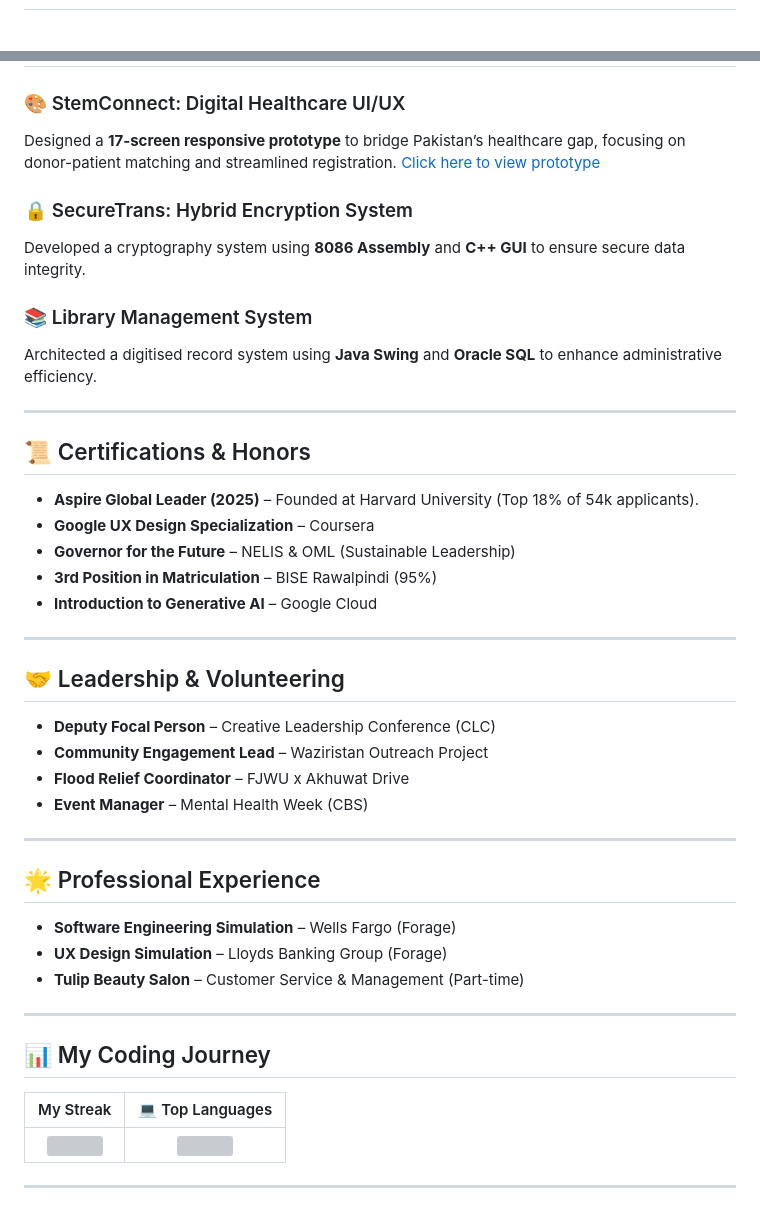
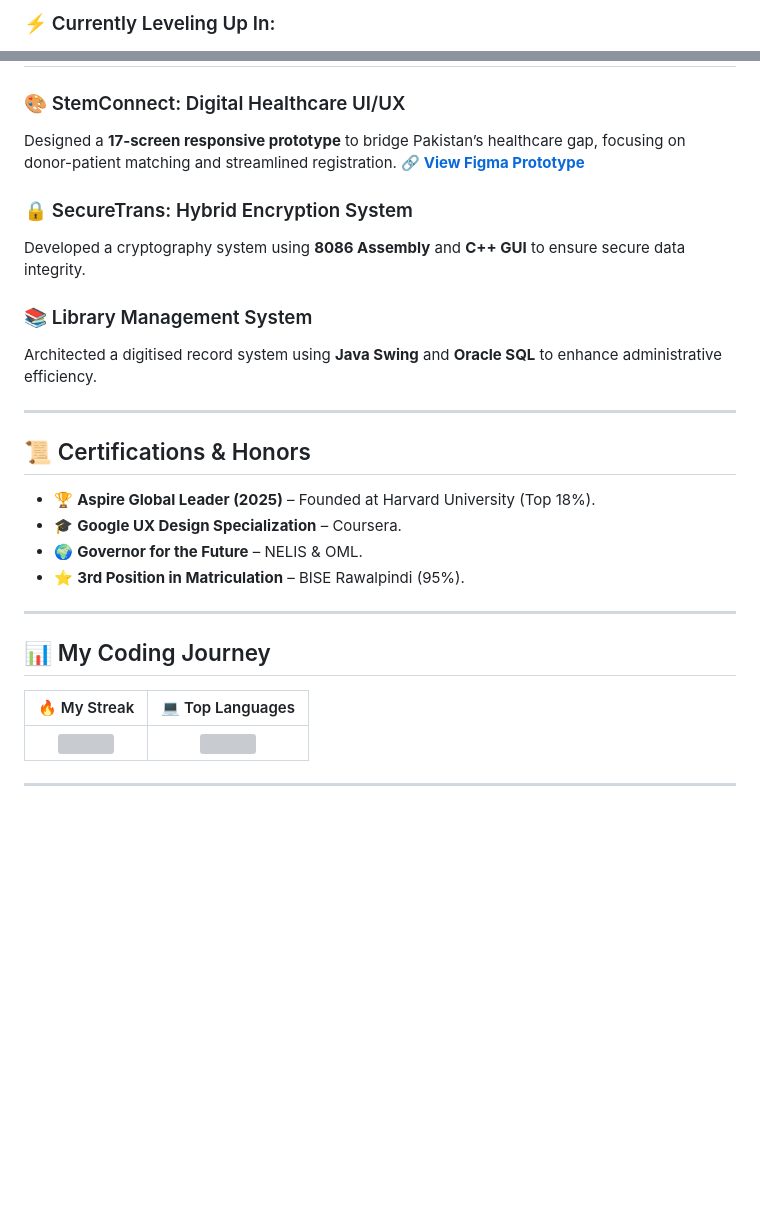
Before and after one commit to NashraAzhar/NashraAzhar, a Markdown page: README.md, 2 parts joined by grey strips. Drawn GitHub-style; blank space fills up the shorter version; grey boxes are pictures that could not be loaded.

```diff
--- a/README.md
+++ b/README.md
@@ -24,2 +36,3 @@ I am a dedicated CS student and an **Aspire Global Leader** (Top 18% globally).
 
+### ⚡ Currently Leveling Up In:
 <p align="left">
@@ -42,7 +46,7 @@ I am a dedicated CS student and an **Aspire Global Leader** (Top 18% globally).
 
 ### 🎨 StemConnect: Digital Healthcare UI/UX
 Designed a **17-screen responsive prototype** to bridge Pakistan’s healthcare gap, focusing on donor-patient matching and streamlined registration.
-[Click here to view prototype](https://www.figma.com/proto/EpEwDfWjJpdQyl75nfoxSp/StemConnect?node-id=2-2&p=f&t=s8mbMPD3XSKlnAUg-1&scaling=min-zoom&content-scaling=fixed&page-id=0%3A1&starting-point-node-id=2%3A2&show-proto-sidebar=1)
+[**🔗 View Figma Prototype**](https://www.figma.com/proto/EpEwDfWjJpdQyl75nfoxSp/StemConnect?node-id=2-2&p=f&t=s8mbMPD3XSKlnAUg-1&scaling=min-zoom&content-scaling=fixed&page-id=0%3A1&starting-point-node-id=2%3A2&show-proto-sidebar=1)
 
 ### 🔒 SecureTrans: Hybrid Encryption System
 Developed a cryptography system using **8086 Assembly** and **C++ GUI** to ensure secure data integrity.
@@ -54,34 +58,16 @@ Architected a digitised record system using **Java Swing** and **Oracle SQL** to
 
 ## 📜 Certifications & Honors
 
-- **Aspire Global Leader (2025)** – Founded at Harvard University (Top 18% of 54k applicants).
-- **Google UX Design Specialization** – Coursera
-- **Governor for the Future** – NELIS & OML (Sustainable Leadership)
-- **3rd Position in Matriculation** – BISE Rawalpindi (95%)
-- **Introduction to Generative AI** – Google Cloud
-
----
-
-## 🤝 Leadership & Volunteering
-
-- **Deputy Focal Person** – Creative Leadership Conference (CLC)
-- **Community Engagement Lead** – Waziristan Outreach Project
-- **Flood Relief Coordinator** – FJWU x Akhuwat Drive
-- **Event Manager** – Mental Health Week (CBS)
-
----
-
-## 🌟 Professional Experience
-
-- **Software Engineering Simulation** – Wells Fargo (Forage)
-- **UX Design Simulation** – Lloyds Banking Group (Forage)
-- **Tulip Beauty Salon** – Customer Service & Management (Part-time)
+- 🏆 **Aspire Global Leader (2025)** – Founded at Harvard University (Top 18%).
+- 🎓 **Google UX Design Specialization** – Coursera.
+- 🌍 **Governor for the Future** – NELIS & OML.
+- ⭐ **3rd Position in Matriculation** – BISE Rawalpindi (95%).
 
 ---
 
 ## 📊 My Coding Journey
 
-|  My Streak | 💻 Top Languages |
+| 🔥 My Streak | 💻 Top Languages |
 | :---: | :---: |
 | <img src="https://github-readme-streak-stats.herokuapp.com/?user=NashraAzhar&theme=radical&hide_border=true" width="300px"/> | <img src="https://github-readme-stats.vercel.app/api/top-langs/?username=NashraAzhar&layout=compact&theme=radical&hide_border=true" width="300px"/> |
 
```
Also changed, not shown: other parts of README.md (+20 -13 lines).
